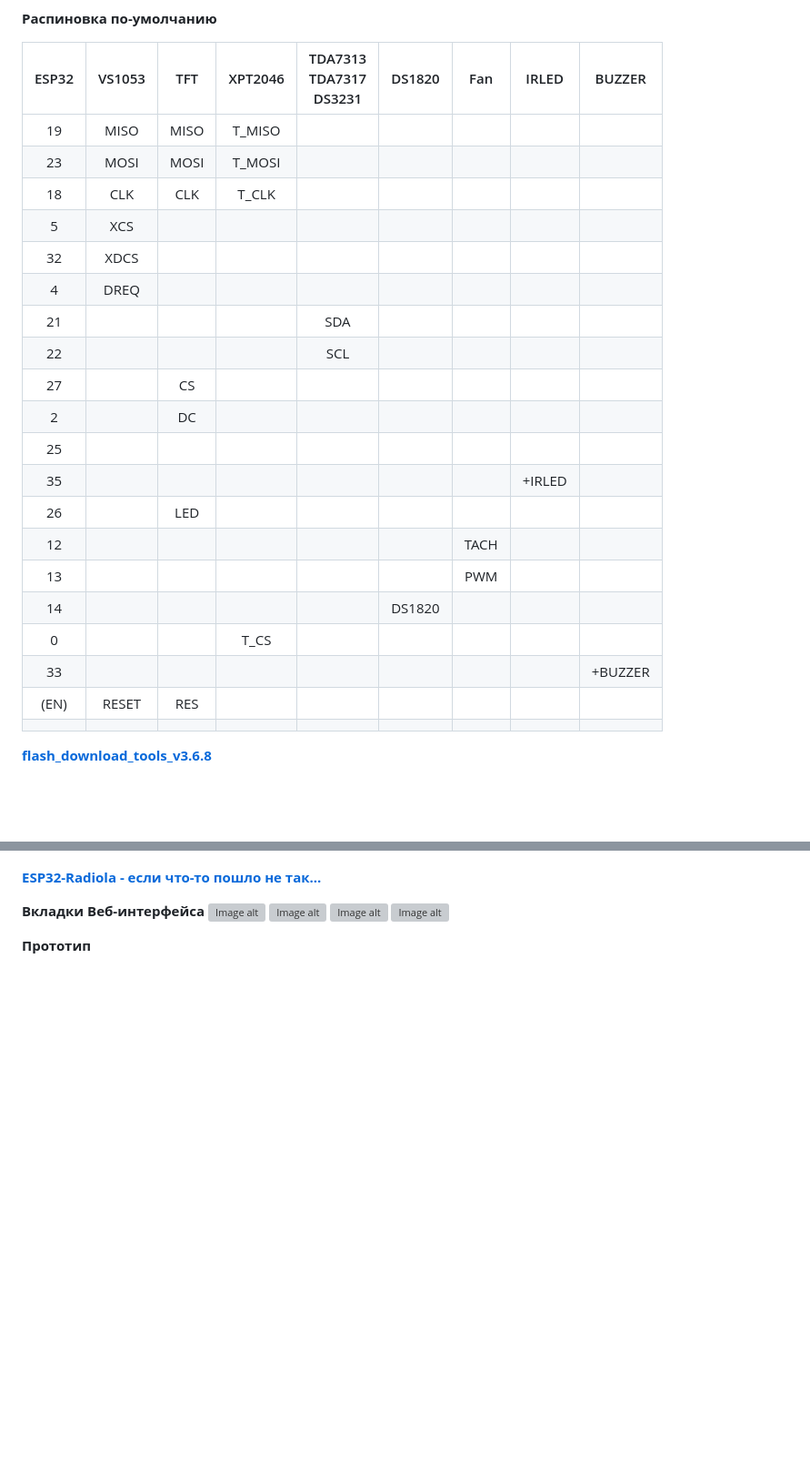
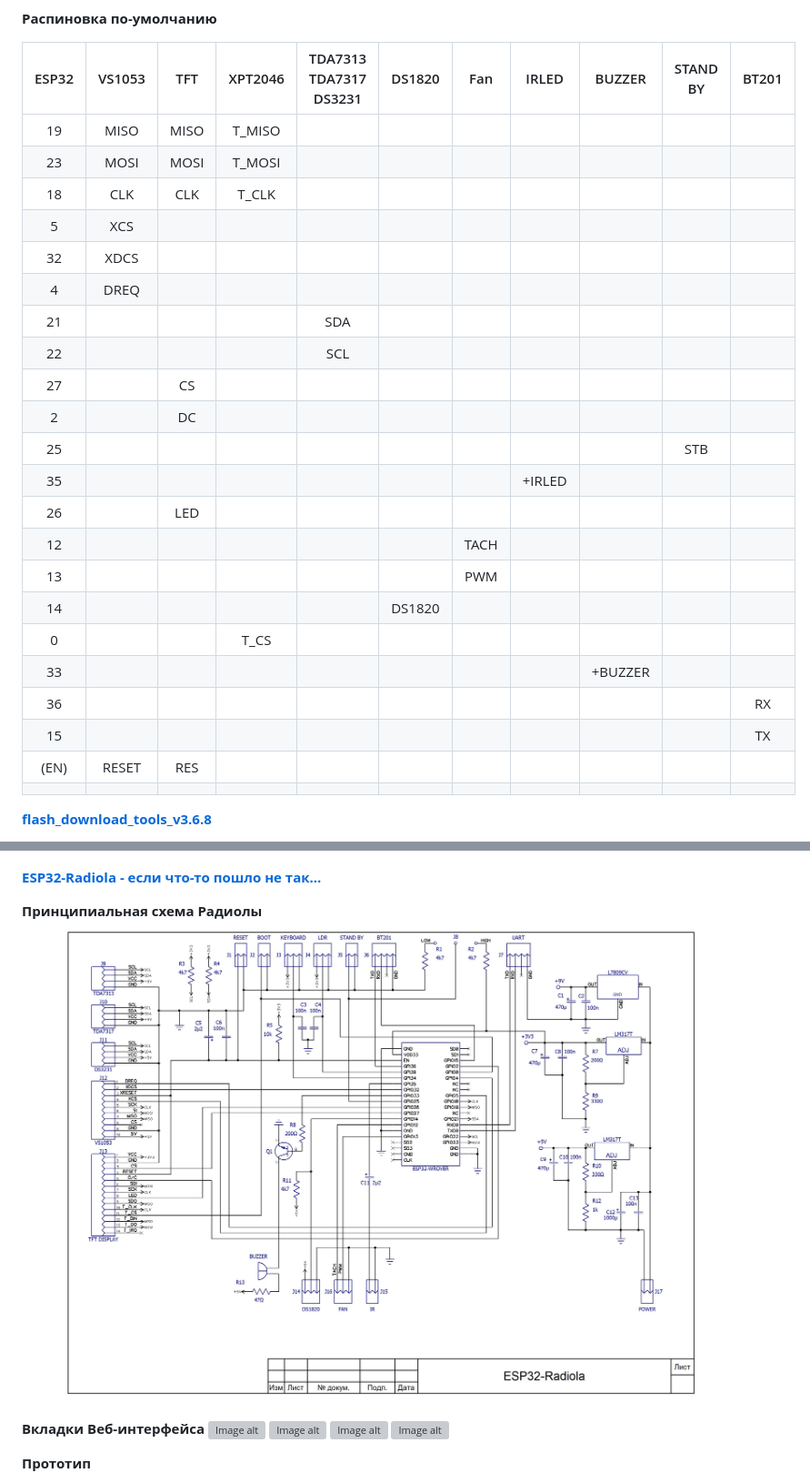
Before and after one commit to SinglWolf/ESP32-Radiola, a Markdown page: README.md, 2 parts joined by grey strips. Shown: that part at 91% size. GitHub-like rendering; pictures changed too: pictures/ESP32-Radiola.jpg (added); blank space fills up the shorter version; grey boxes are pictures that could not be loaded.

Commit message:
Added a schematic diagram

```diff
--- a/README.md
+++ b/README.md
@@ -76,28 +76,30 @@
 
 **Распиновка по-умолчанию**
 
-| ESP32 | VS1053  | TFT  | XPT2046 | TDA7313<br/>TDA7317<br/>DS3231 | DS1820 |  Fan  | IRLED | BUZZER |
-| :---: | :-----: | :--: | :-----: | :-----: | :----: | :---: | :---: | :----: |
-|   19  |  MISO   | MISO | T_MISO  |         |        |       |       |        |
-|   23  |  MOSI   | MOSI | T_MOSI  |         |        |       |       |        |
-|   18  |  CLK    | CLK  | T_CLK   |         |        |       |       |        |
-|   5   |  XCS    |      |         |         |        |       |       |        |
-|   32  |  XDCS   |      |         |         |        |       |       |        |
-|   4   |  DREQ   |      |         |         |        |       |       |        |
-|   21  |         |      |         |   SDA   |        |       |       |        |
-|   22  |         |      |         |   SCL   |        |       |       |        |
-|   27  |         | CS   |         |         |        |       |       |        |
-|   2   |         | DC   |         |         |        |       |       |        |
-|   25  |         |      |         |         |        |       |       |        |
-|   35  |         |      |         |         |        |       |+IRLED |        |
-|   26  |         | LED  |         |         |        |       |       |        |
-|   12  |         |      |         |         |        | TACH  |       |        |
-|   13  |         |      |         |         |        | PWM   |       |        |
-|   14  |         |      |         |         | DS1820 |       |       |        |
-|   0   |         |      | T_CS    |         |        |       |       |        |
-|   33  |         |      |         |         |        |       |       |+BUZZER |
-| (EN)  |  RESET  | RES  |         |         |        |       |       |        |
-|       |         |      |         |         |        |       |       |        |
+| ESP32 | VS1053  | TFT  | XPT2046 | TDA7313<br/>TDA7317<br/>DS3231 | DS1820 |  Fan  | IRLED | BUZZER | STAND<br/>BY | BT201 |
+| :---: | :-----: | :--: | :-----: | :-----: | :----: | :---: | :---: | :----: |:----:|:----:|
+|   19  |  MISO   | MISO | T_MISO  |         |        |       |       |        |      |      |
+|   23  |  MOSI   | MOSI | T_MOSI  |         |        |       |       |        |      |      |
+|   18  |  CLK    | CLK  | T_CLK   |         |        |       |       |        |      |      |
+|   5   |  XCS    |      |         |         |        |       |       |        |      |      |
+|   32  |  XDCS   |      |         |         |        |       |       |        |      |      |
+|   4   |  DREQ   |      |         |         |        |       |       |        |      |      |
+|   21  |         |      |         |   SDA   |        |       |       |        |      |      |
+|   22  |         |      |         |   SCL   |        |       |       |        |      |      |
+|   27  |         | CS   |         |         |        |       |       |        |      |      |
+|   2   |         | DC   |         |         |        |       |       |        |      |      |
+|   25  |         |      |         |         |        |       |       |        | STB  |      |
+|   35  |         |      |         |         |        |       |+IRLED |        |      |      |
+|   26  |         | LED  |         |         |        |       |       |        |      |      |
+|   12  |         |      |         |         |        | TACH  |       |        |      |      |
+|   13  |         |      |         |         |        | PWM   |       |        |      |      |
+|   14  |         |      |         |         | DS1820 |       |       |        |      |      |
+|   0   |         |      | T_CS    |         |        |       |       |        |      |      |
+|   33  |         |      |         |         |        |       |       |+BUZZER |      |      |
+|   36  |         |      |         |         |        |       |       |        |      |  RX  |
+|   15  |         |      |         |         |        |       |       |        |      |  TX  |
+| (EN)  |  RESET  | RES  |         |         |        |       |       |        |      |      |
+|       |         |      |         |         |        |       |       |        |      |      |
 
 **[flash_download_tools_v3.6.8](https://www.espressif.com/sites/default/files/tools/flash_download_tools_v3.6.8.zip)**
 
@@ -115,6 +117,9 @@
 
 **[ESP32-Radiola - если что-то пошло не так...](https://serverdoma.ru/viewtopic.php?f=70&t=1183)**
 
+**Принципиальная схема Радиолы**
+![Image alt](https://github.com/SinglWolf/ESP32-Radiola/raw/master/pictures/ESP32-Radiola.jpg)
+
 **Вкладки Веб-интерфейса**
 ![Image alt](https://github.com/SinglWolf/ESP32-Radiola/raw/master/pictures/radio.png)
 ![Image alt](https://github.com/SinglWolf/ESP32-Radiola/raw/master/pictures/stantions.png)
```
Also changed, not shown: 1 other file.
